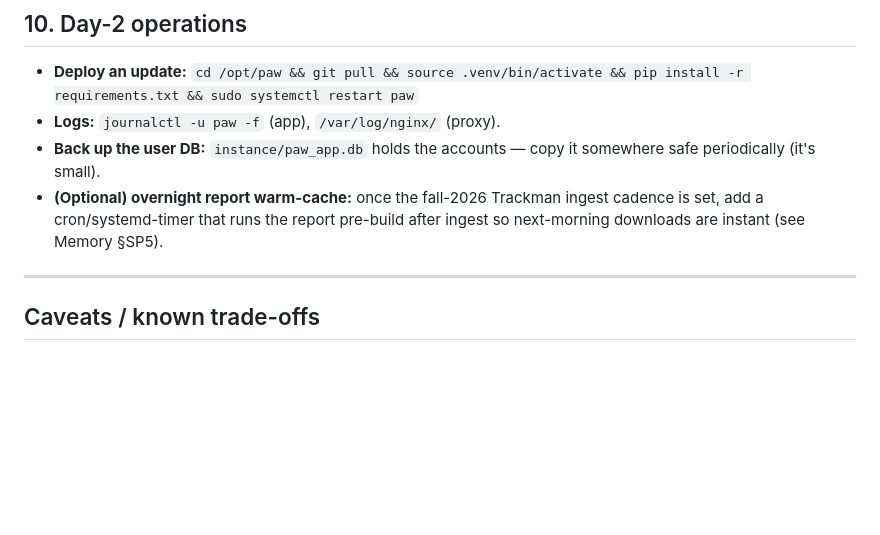
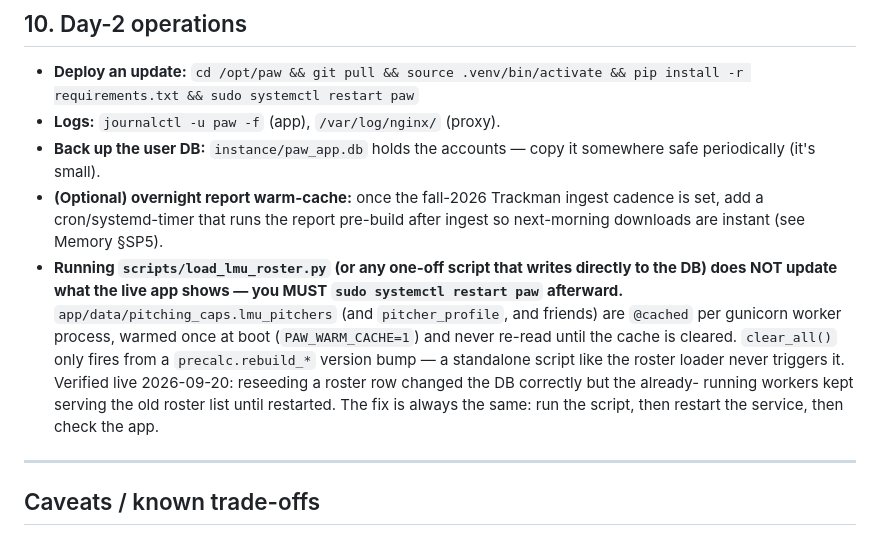
Before and after one commit to LMU-Baseball/PAW, a Markdown page: docs/DEPLOY.md, the part around the change. GitHub-like rendering; blank space fills up the shorter version.

Commit message:
docs(deploy): document the roster-script cache-restart gotcha
Verified live 2026-09-20: scripts/load_lmu_roster.py writes the DB
correctly but the running gunicorn workers keep serving their
@cached roster read (warmed once at boot, cleared only by a
precalc.rebuild_* version bump) until the service is restarted.
Donnie's dual-position update didn't show up in the app until Brad
ran sudo systemctl restart paw. Documents the always-restart-after
rule in Day-2 operations.

Co-Authored-By: Claude Sonnet 5 <[EMAIL]>

```diff
--- a/docs/DEPLOY.md
+++ b/docs/DEPLOY.md
@@ -396,6 +396,17 @@ Lightsail is below.
 - **(Optional) overnight report warm-cache:** once the fall-2026 Trackman ingest
   cadence is set, add a cron/systemd-timer that runs the report pre-build after
   ingest so next-morning downloads are instant (see Memory §SP5).
+- **Running `scripts/load_lmu_roster.py` (or any one-off script that writes
+  directly to the DB) does NOT update what the live app shows — you MUST
+  `sudo systemctl restart paw` afterward.** `app/data/pitching_caps.lmu_pitchers`
+  (and `pitcher_profile`, and friends) are `@cached` per gunicorn worker process,
+  warmed once at boot (`PAW_WARM_CACHE=1`) and never re-read until the cache is
+  cleared. `clear_all()` only fires from a `precalc.rebuild_*` version bump — a
+  standalone script like the roster loader never triggers it. Verified live
+  2026-09-20: reseeding a roster row changed the DB correctly but the already-
+  running workers kept serving the old roster list until restarted. The fix is
+  always the same: run the script, then restart the service, then check the
+  app.
 
 ---
 
```
